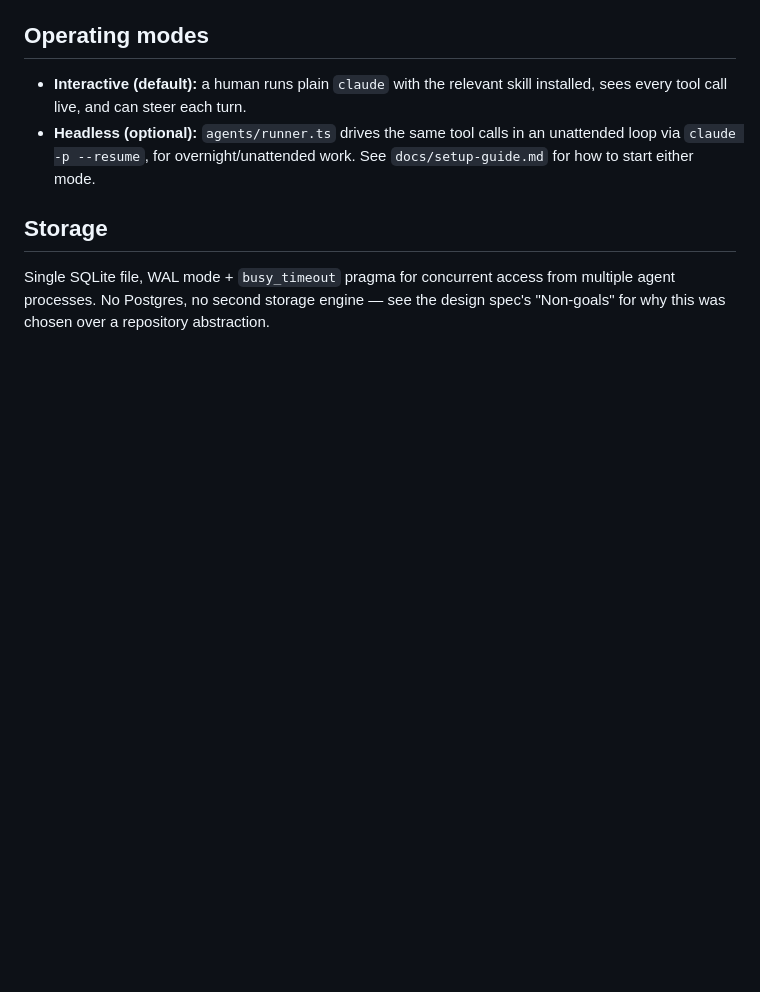
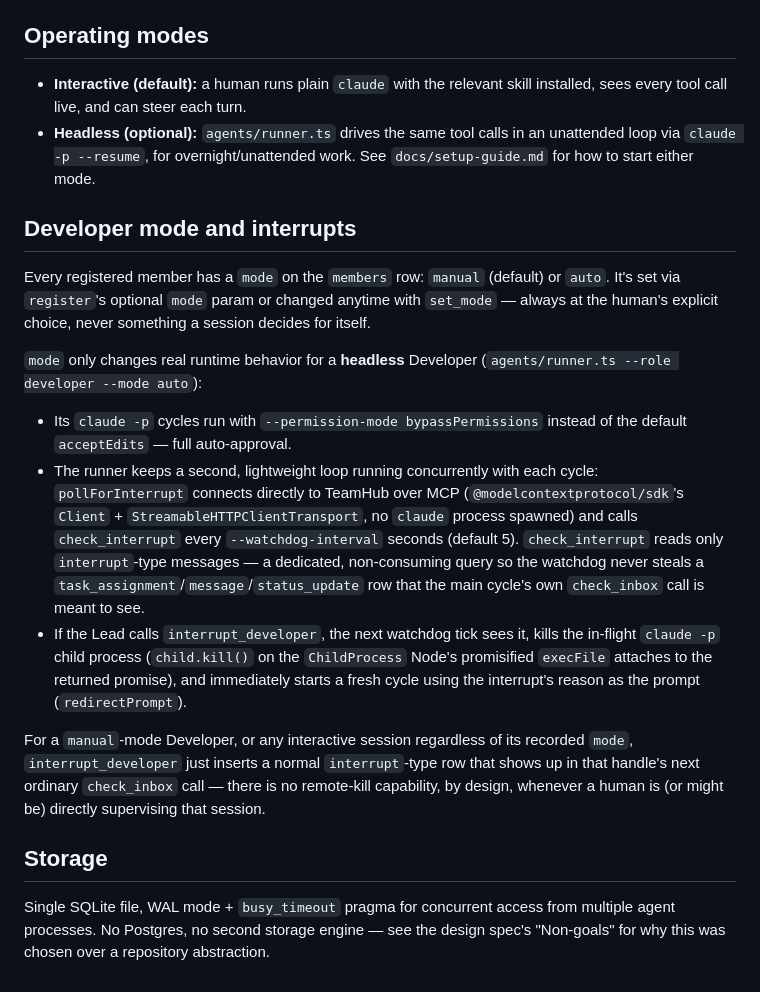
Before and after one commit to masterdeepak15/claude-team-protocol, a Markdown page: docs/architecture.md, the part around the change. GitHub-like rendering; blank space fills up the shorter version.

```diff
--- a/docs/architecture.md
+++ b/docs/architecture.md
@@ -71,6 +71,38 @@ time.
   an unattended loop via `claude -p --resume`, for overnight/unattended
   work. See `docs/setup-guide.md` for how to start either mode.
 
+## Developer mode and interrupts
+
+Every registered member has a `mode` on the `members` row: `manual`
+(default) or `auto`. It's set via `register`'s optional `mode` param or
+changed anytime with `set_mode` — always at the human's explicit choice,
+never something a session decides for itself.
+
+`mode` only changes real runtime behavior for a **headless** Developer
+(`agents/runner.ts --role developer --mode auto`):
+
+- Its `claude -p` cycles run with `--permission-mode bypassPermissions`
+  instead of the default `acceptEdits` — full auto-approval.
+- The runner keeps a second, lightweight loop running concurrently with
+  each cycle: `pollForInterrupt` connects directly to TeamHub over MCP
+  (`@modelcontextprotocol/sdk`'s `Client` + `StreamableHTTPClientTransport`,
+  no `claude` process spawned) and calls `check_interrupt` every
+  `--watchdog-interval` seconds (default 5). `check_interrupt` reads only
+  `interrupt`-type messages — a dedicated, non-consuming query so the
+  watchdog never steals a `task_assignment`/`message`/`status_update` row
+  that the main cycle's own `check_inbox` call is meant to see.
+- If the Lead calls `interrupt_developer`, the next watchdog tick sees it,
+  kills the in-flight `claude -p` child process (`child.kill()` on the
+  `ChildProcess` Node's promisified `execFile` attaches to the returned
+  promise), and immediately starts a fresh cycle using the interrupt's
+  reason as the prompt (`redirectPrompt`).
+
+For a `manual`-mode Developer, or any interactive session regardless of its
+recorded `mode`, `interrupt_developer` just inserts a normal `interrupt`-type
+row that shows up in that handle's next ordinary `check_inbox` call — there
+is no remote-kill capability, by design, whenever a human is (or might be)
+directly supervising that session.
+
 ## Storage
 
 Single SQLite file, WAL mode + `busy_timeout` pragma for concurrent access
```
Also changed, not shown: docs/example-walkthrough.md (+33 -0 lines), docs/setup-guide.md (+36 -1 lines).
